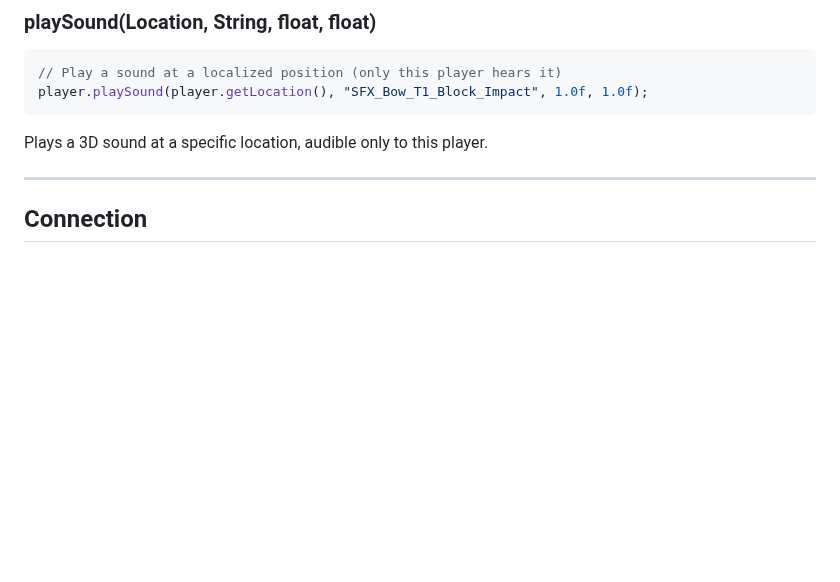
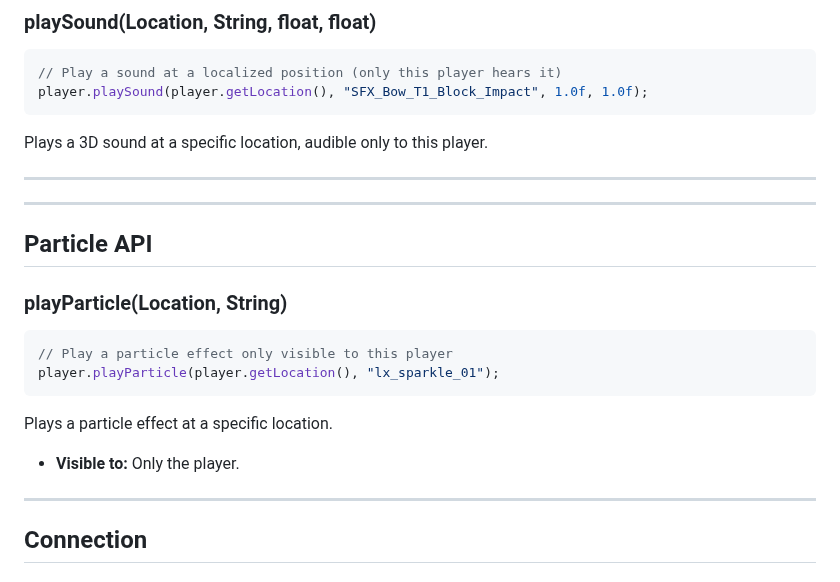
Before and after one commit to Program132/HL, a Markdown page: doc/player_api.md, the part around the change. Drawn GitHub-style; blank space fills up the shorter version.

Commit message:
Updated player doc

````diff
--- a/doc/player_api.md
+++ b/doc/player_api.md
@@ -271,6 +271,21 @@ Plays a 3D sound at a specific location, audible only to this player.
 
 ---
 
+---
+
+## Particle API
+
+### playParticle(Location, String)
+```java
+// Play a particle effect only visible to this player
+player.playParticle(player.getLocation(), "lx_sparkle_01");
+```
+Plays a particle effect at a specific location.
+
+- **Visible to:** Only the player.
+
+---
+
 ## Connection
 
 ### kick(String)
````
